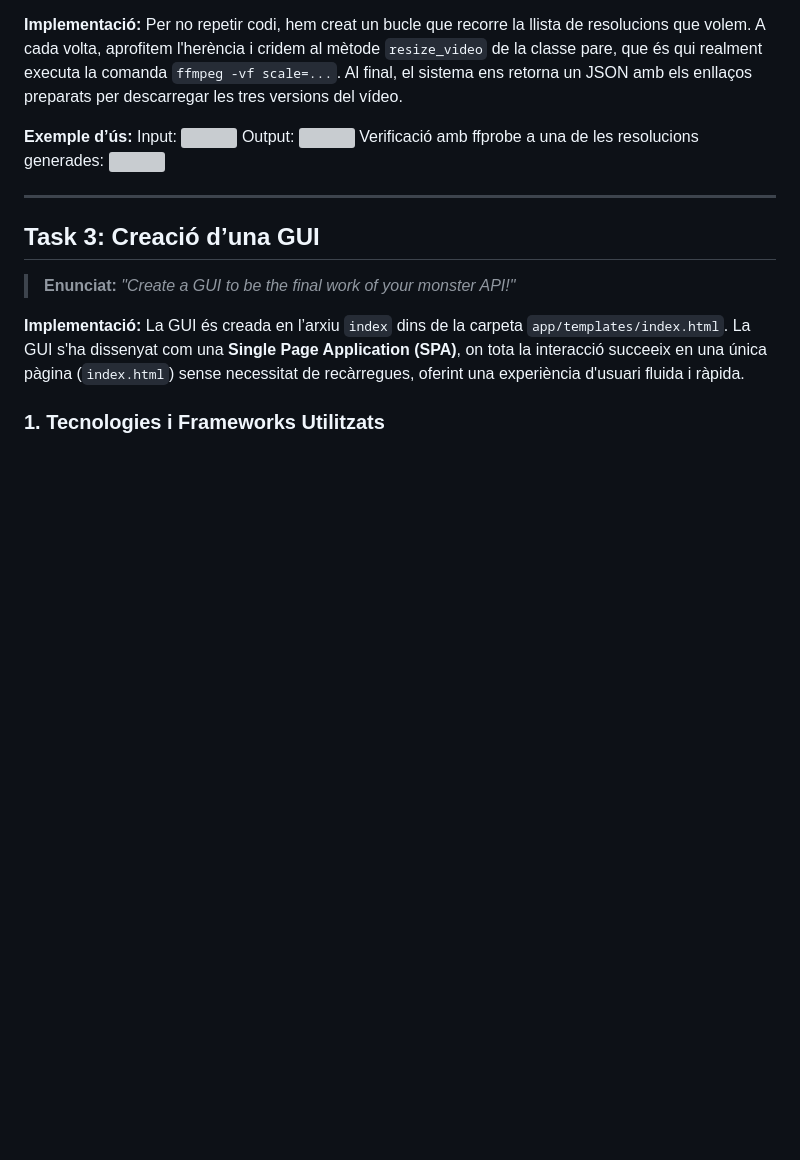
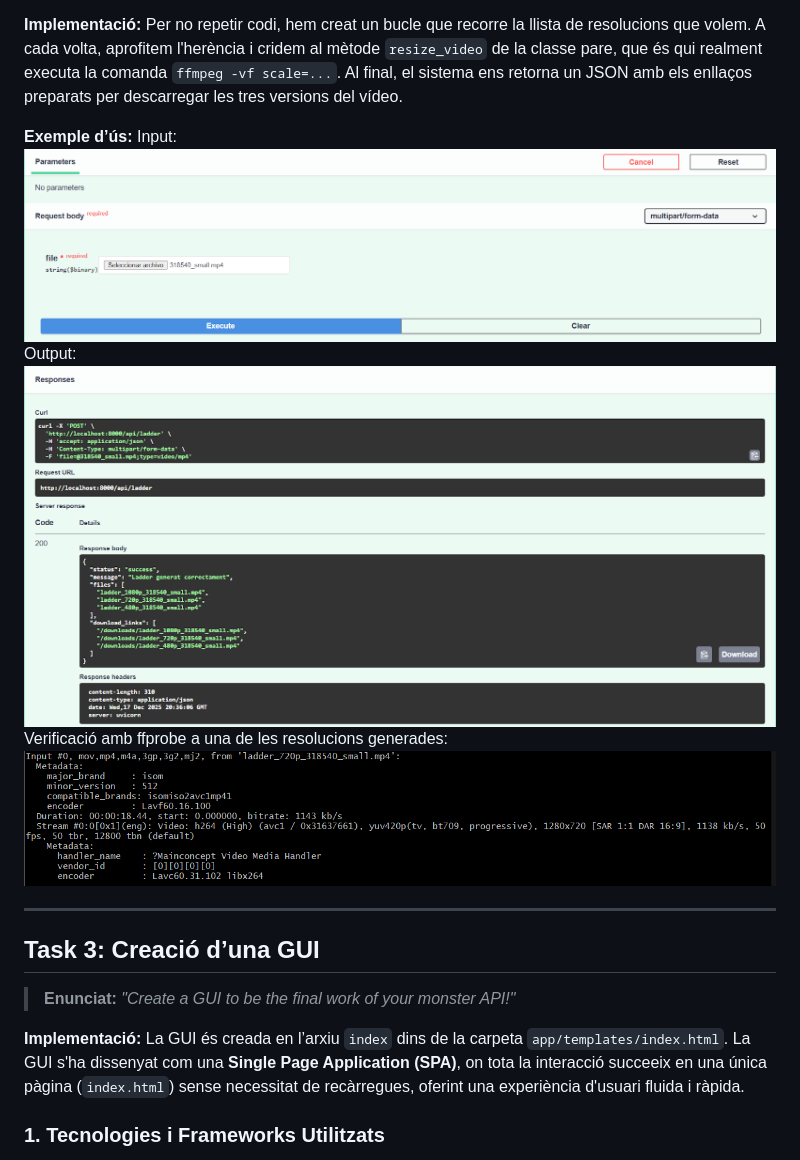
Before and after one commit to tut5/SCAV_Alex-268167_Oriol-267664, a Markdown page: P2-TRANSCODING/README.md, the part around the change printed below. GitHub-like rendering; blank space fills up the shorter version; grey boxes are pictures that could not be loaded.

```diff
--- a/P2-TRANSCODING/README.md
+++ b/P2-TRANSCODING/README.md
@@ -74,11 +74,11 @@ Per no repetir codi, hem creat un bucle que recorre la llista de resolucions que
 
 **Exemple d’ús:**
 Input:
-![](./assets/task2_input)
+![](./assets/task2_input.png)
 Output:
-![](./assets/task2_output)
+![](./assets/task2_output.png)
 Verificació amb ffprobe a una de les resolucions generades:
-![](./assets/task2_verify)
+![](./assets/task2_verify.png)
 
 
 ---
```
Also changed, not shown: other parts of P2-TRANSCODING/README.md (+26 -7 lines).
